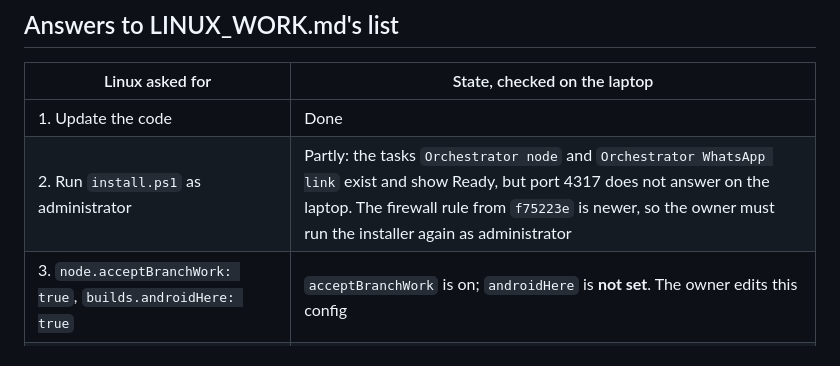
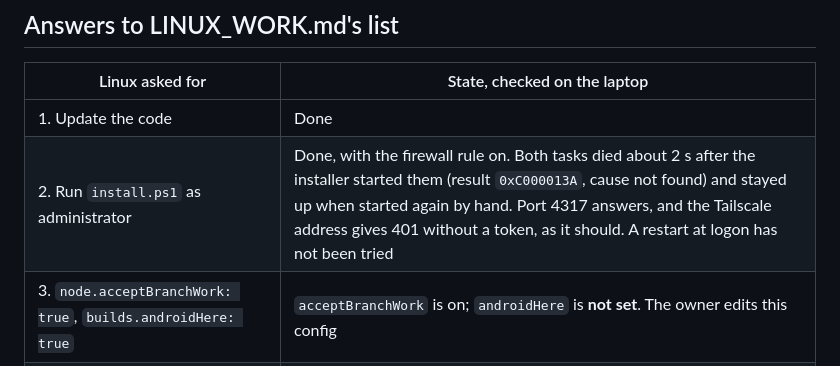
Before and after one commit to Roger-Chris/ai-orchestrator, a Markdown page: WINDOWS_WORK.md, the part around the change. GitHub-like rendering.

Commit message:
WINDOWS_WORK.md: the installer's result on the laptop
Co-Authored-By: Claude <noreply@anthropic.com>

```diff
--- a/WINDOWS_WORK.md
+++ b/WINDOWS_WORK.md
@@ -33,7 +33,7 @@ It also writes and tests code for both repos.
 | Linux asked for | State, checked on the laptop |
 |---|---|
 | 1. Update the code | Done |
-| 2. Run `install.ps1` as administrator | Partly: the tasks `Orchestrator node` and `Orchestrator WhatsApp link` exist and show Ready, but port 4317 does not answer on the laptop. The firewall rule from `f75223e` is newer, so the owner must run the installer again as administrator |
+| 2. Run `install.ps1` as administrator | Done, with the firewall rule on. Both tasks died about 2 s after the installer started them (result `0xC000013A`, cause not found) and stayed up when started again by hand. Port 4317 answers, and the Tailscale address gives 401 without a token, as it should. A restart at logon has not been tried |
 | 3. `node.acceptBranchWork: true`, `builds.androidHere: true` | `acceptBranchWork` is on; `androidHere` is **not set**. The owner edits this config |
 | 4. Ollama running with the model pulled | Done: running, with `qwen3:8b` and `gemma3:4b` |
 | 5. Push work that is only on the laptop | Nothing to push |
```
